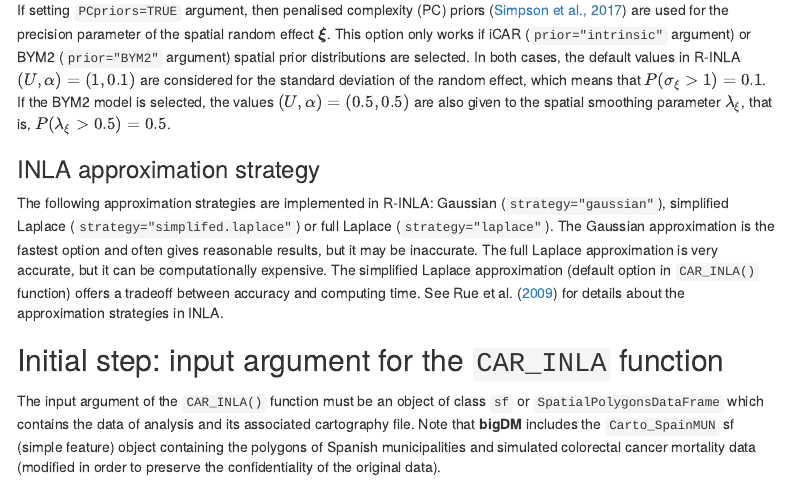
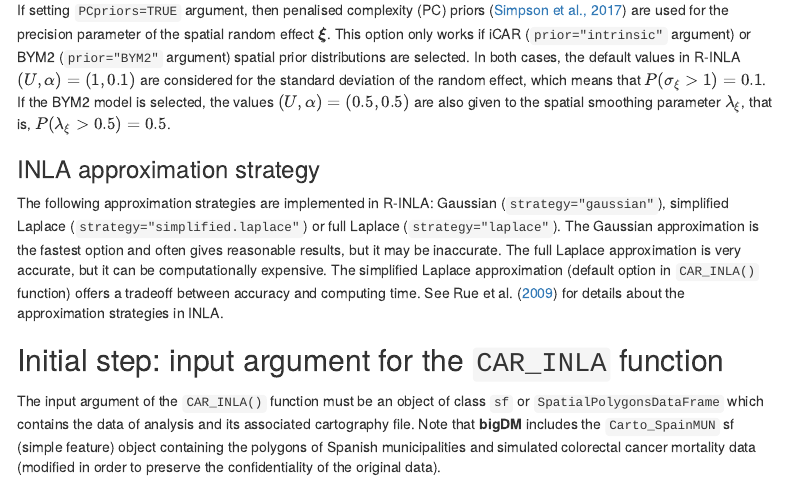
Before and after one commit to spatialstatisticsupna/bigDM, an R Markdown document (vignettes/bigDM.Rmd): the page in a window 1100 px wide, from 2370 px down. Rendered offline with R 4.5, knitr and Pandoc, with nearby package versions; some code elsewhere in the file could not run offline; menus at the side of the page are left out; long lines of code are wrapped.

Commit message:
Update bigDM.Rmd
syntax correction

```diff
--- a/vignettes/bigDM.Rmd
+++ b/vignettes/bigDM.Rmd
@@ -125,7 +125,7 @@ If setting `PCpriors=TRUE` argument, then penalised complexity (PC) priors [@sim
 
 ### INLA approximation strategy {-#inla-approximation-strategy}
 
-The following approximation strategies are implemented in R-INLA: Gaussian (`strategy="gaussian"`), simplified Laplace (`strategy="simplifed.laplace"`) or full Laplace (`strategy="laplace"`). The Gaussian approximation is the fastest option and often gives reasonable results, but it may be inaccurate. The full Laplace approximation is very accurate, but it can be computationally expensive. The simplified Laplace approximation (default option in `CAR_INLA()`  function) offers a tradeoff between accuracy and computing time. See Rue et al. [-@rue2009approximate] for details about the approximation strategies in INLA.
+The following approximation strategies are implemented in R-INLA: Gaussian (`strategy="gaussian"`), simplified Laplace (`strategy="simplified.laplace"`) or full Laplace (`strategy="laplace"`). The Gaussian approximation is the fastest option and often gives reasonable results, but it may be inaccurate. The full Laplace approximation is very accurate, but it can be computationally expensive. The simplified Laplace approximation (default option in `CAR_INLA()`  function) offers a tradeoff between accuracy and computing time. See Rue et al. [-@rue2009approximate] for details about the approximation strategies in INLA.
 
 
 ## Initial step: input argument for the `CAR_INLA` function {-#initial-step:-input-argument-for-the-CAR_INLA-function}
```
